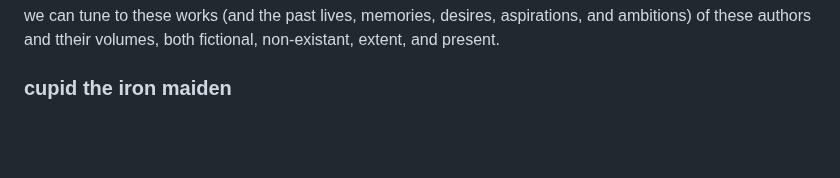
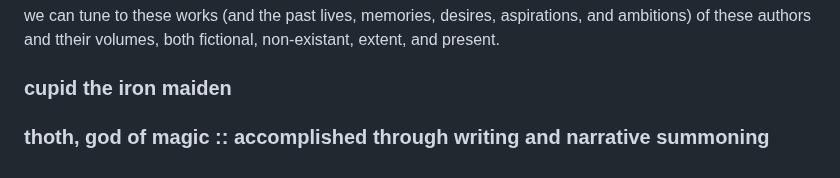
Before and after one commit to heavyk/nextdocs, a Markdown page: sledge-notes.md, the part around the change. Rendered like a GitHub page; blank space fills up the shorter version.

Commit message:
another topic idea

```diff
--- a/sledge-notes.md
+++ b/sledge-notes.md
@@ -123,3 +123,4 @@ the reason why I think so many literary works are simply missing or non-existant
 we can tune to these works (and the past lives, memories, desires, aspirations, and ambitions) of these authors and ttheir volumes, both fictional, non-existant, extent, and present.
 
 ### cupid the iron maiden
+### thoth, god of magic :: accomplished through writing and narrative summoning
```
